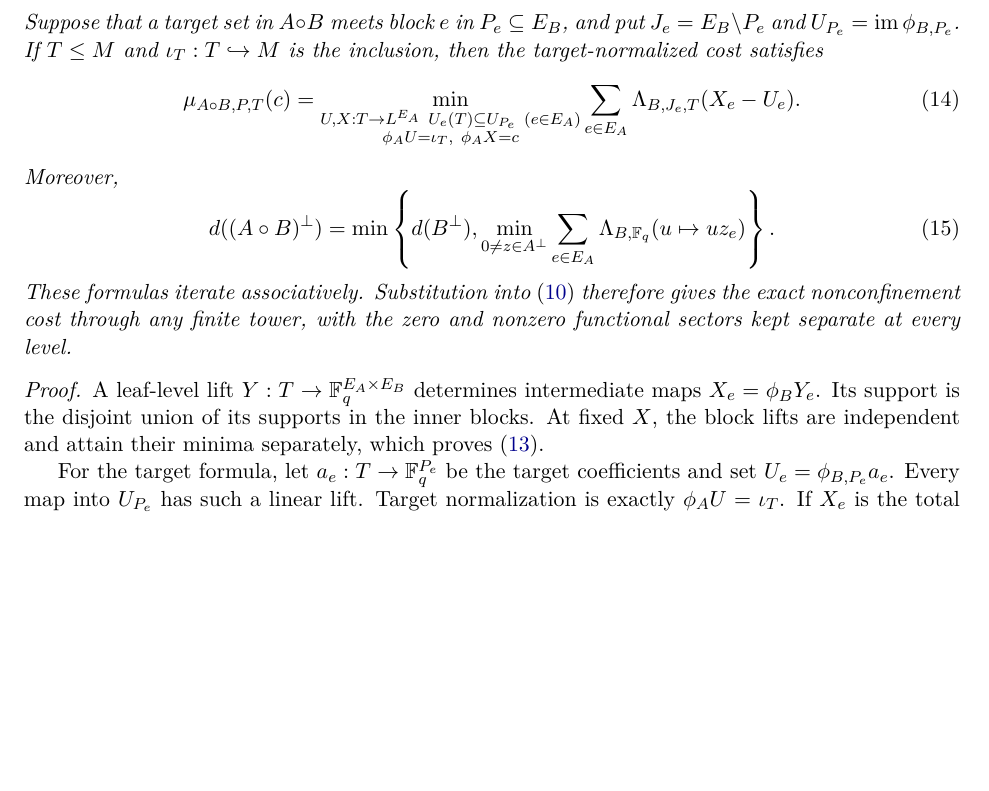
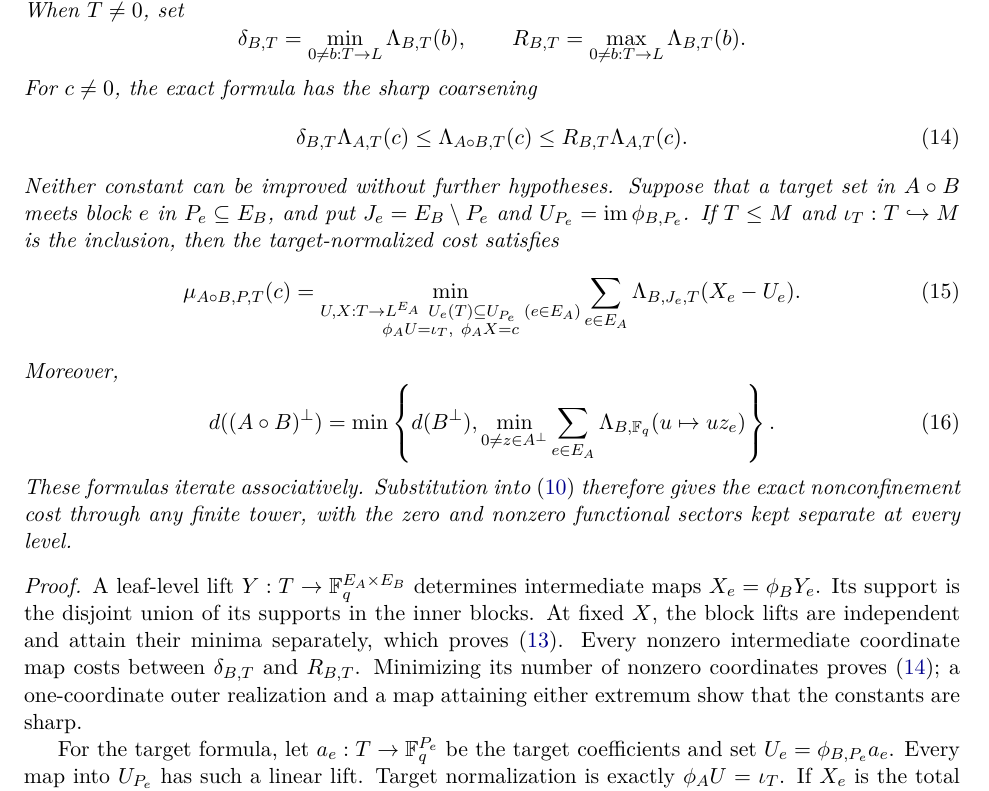
Before and after one commit to tavisrudd/complete-repair-ports, a LaTeX paper (complete_repair_ports.tex, which reads sections/03-positive-density.tex): part of page 10 of 24, cut at the place of the change, the shorter picture padded with empty space. Compiled offline with XeLaTeX.

Commit message:
Add sharp concatenation cost envelopes

```diff
--- a/sections/03-positive-density.tex
+++ b/sections/03-positive-density.tex
@@ -206,6 +206,20 @@ For every $\F_q$-linear map $c:T\to M$,
  \sum_{e\in E_A}\Lambda_{B,T}(X_e).
  \label{eq:coset-cost-composition}
 \end{equation}
+When $T\ne0$, set
+\[
+ \delta_{B,T}=\min_{0\ne b:T\to L}\Lambda_{B,T}(b),
+ \qquad
+ R_{B,T}=\max_{0\ne b:T\to L}\Lambda_{B,T}(b).
+\]
+For $c\ne0$, the exact formula has the sharp coarsening
+\begin{equation}
+ \delta_{B,T}\Lambda_{A,T}(c)
+ \leq \Lambda_{A\circ B,T}(c)
+ \leq R_{B,T}\Lambda_{A,T}(c).
+ \label{eq:coset-cost-envelope}
+\end{equation}
+Neither constant can be improved without further hypotheses.
 Suppose that a target set in $A\circ B$ meets block $e$ in
 $P_e\subseteq E_B$, and put $J_e=E_B\setminus P_e$ and
 $U_{P_e}=\operatorname{im}\phi_{B,P_e}$.  If $T\leq M$ and $\iota_T:T\hookrightarrow M$
@@ -239,6 +253,10 @@ A leaf-level lift $Y:T\to\F_q^{E_A\times E_B}$ determines intermediate maps
 $X_e=\phi_BY_e$.  Its support is the disjoint union of its supports in the
 inner blocks.  At fixed $X$, the block lifts are independent and attain their
 minima separately, which proves \eqref{eq:coset-cost-composition}.
+Every nonzero intermediate coordinate map costs between $\delta_{B,T}$ and
+$R_{B,T}$.  Minimizing its number of nonzero coordinates proves
+\eqref{eq:coset-cost-envelope}; a one-coordinate outer realization and a map
+attaining either extremum show that the constants are sharp.
 
 For the target formula, let $a_e:T\to\F_q^{P_e}$ be the target coefficients
 and set $U_e=\phi_{B,P_e}a_e$.  Every map into $U_{P_e}$ has such a linear
```
Also changed, not shown: PROVENANCE.md (+1 -1 lines), complete_repair_ports.pdf, 2 other files.
